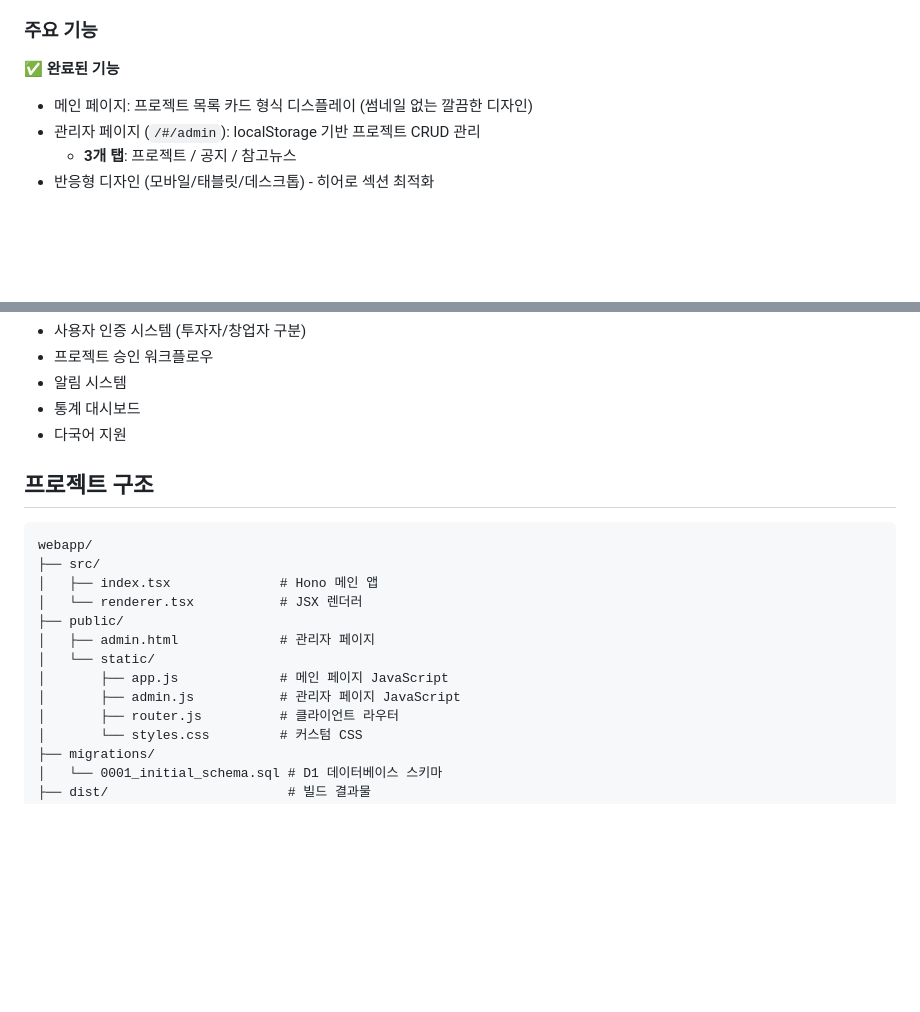
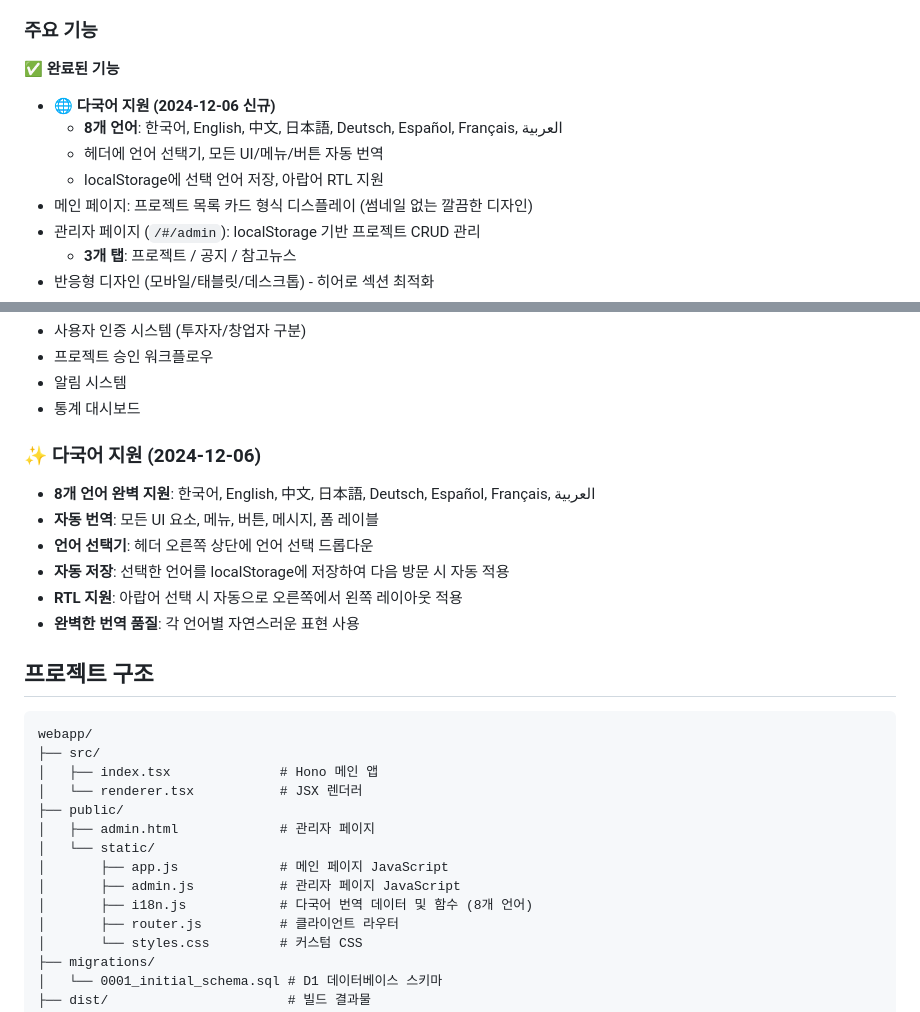
Before and after one commit to langsb16-collab/-iqherb, a Markdown page: README.md, 2 parts joined by grey strips. Rendered like a GitHub page; blank space fills up the shorter version.

Commit message:
Update README with multilingual support documentation

```diff
--- a/README.md
+++ b/README.md
@@ -9,6 +9,10 @@
 ### 주요 기능
 
 ✅ **완료된 기능**
+- **🌐 다국어 지원 (2024-12-06 신규)**
+  - **8개 언어**: 한국어, English, 中文, 日本語, Deutsch, Español, Français, العربية
+  - 헤더에 언어 선택기, 모든 UI/메뉴/버튼 자동 번역
+  - localStorage에 선택 언어 저장, 아랍어 RTL 지원
 - 메인 페이지: 프로젝트 목록 카드 형식 디스플레이 (썸네일 없는 깔끔한 디자인)
 - 관리자 페이지 (`/#/admin`): localStorage 기반 프로젝트 CRUD 관리
   - **3개 탭**: 프로젝트 / 공지 / 참고뉴스
@@ -252,7 +256,14 @@ npx wrangler pages deploy dist --project-name iqherb
 - 프로젝트 승인 워크플로우
 - 알림 시스템
 - 통계 대시보드
-- 다국어 지원
+
+### ✨ 다국어 지원 (2024-12-06)
+- **8개 언어 완벽 지원**: 한국어, English, 中文, 日本語, Deutsch, Español, Français, العربية
+- **자동 번역**: 모든 UI 요소, 메뉴, 버튼, 메시지, 폼 레이블
+- **언어 선택기**: 헤더 오른쪽 상단에 언어 선택 드롭다운
+- **자동 저장**: 선택한 언어를 localStorage에 저장하여 다음 방문 시 자동 적용
+- **RTL 지원**: 아랍어 선택 시 자동으로 오른쪽에서 왼쪽 레이아웃 적용
+- **완벽한 번역 품질**: 각 언어별 자연스러운 표현 사용
 
 ## 프로젝트 구조
 
@@ -266,6 +277,7 @@ webapp/
 │   └── static/
 │       ├── app.js             # 메인 페이지 JavaScript
 │       ├── admin.js           # 관리자 페이지 JavaScript
+│       ├── i18n.js            # 다국어 번역 데이터 및 함수 (8개 언어)
 │       ├── router.js          # 클라이언트 라우터
 │       └── styles.css         # 커스텀 CSS
 ├── migrations/
```
